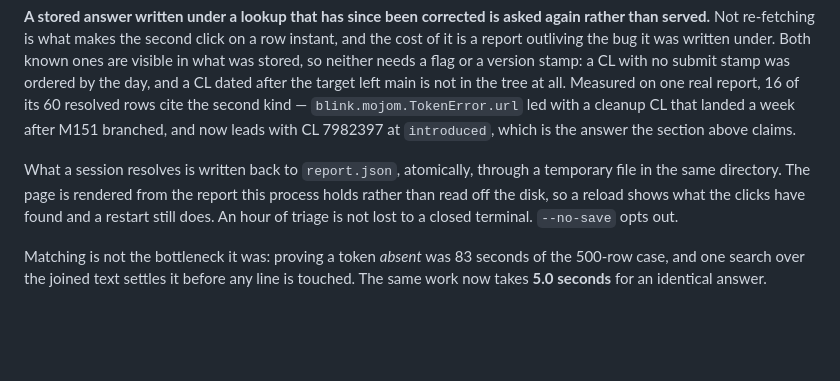
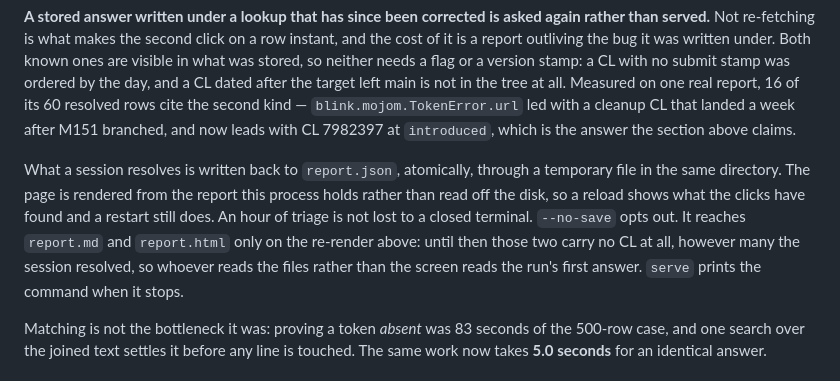
Before and after one commit to nguyenhuyhoanganh/sbcompare2chrom, a Markdown page: README.md, the part around the change. Rendered like a GitHub page; blank space fills up the shorter version.

```diff
--- a/README.md
+++ b/README.md
@@ -923,7 +923,7 @@ Everything is cached forever — a merged CL never changes — so the second row
 
 **A stored answer written under a lookup that has since been corrected is asked again rather than served.** Not re-fetching is what makes the second click on a row instant, and the cost of it is a report outliving the bug it was written under. Both known ones are visible in what was stored, so neither needs a flag or a version stamp: a CL with no submit stamp was ordered by the day, and a CL dated after the target left main is not in the tree at all. Measured on one real report, 16 of its 60 resolved rows cite the second kind — `blink.mojom.TokenError.url` led with a cleanup CL that landed a week after M151 branched, and now leads with CL 7982397 at `introduced`, which is the answer the section above claims.
 
-What a session resolves is written back to `report.json`, atomically, through a temporary file in the same directory. The page is rendered from the report this process holds rather than read off the disk, so a reload shows what the clicks have found and a restart still does. An hour of triage is not lost to a closed terminal. `--no-save` opts out.
+What a session resolves is written back to `report.json`, atomically, through a temporary file in the same directory. The page is rendered from the report this process holds rather than read off the disk, so a reload shows what the clicks have found and a restart still does. An hour of triage is not lost to a closed terminal. `--no-save` opts out. It reaches `report.md` and `report.html` only on the re-render above: until then those two carry no CL at all, however many the session resolved, so whoever reads the files rather than the screen reads the run's first answer. `serve` prints the command when it stops.
 
 Matching is not the bottleneck it was: proving a token *absent* was 83 seconds of the 500-row case, and one search over the joined text settles it before any line is touched. The same work now takes **5.0 seconds** for an identical answer.
 
```
Also changed, not shown: docs/chromedrift-guide-vi/07 - Truy nguyên CL và issue.md (+10 -0 lines).
